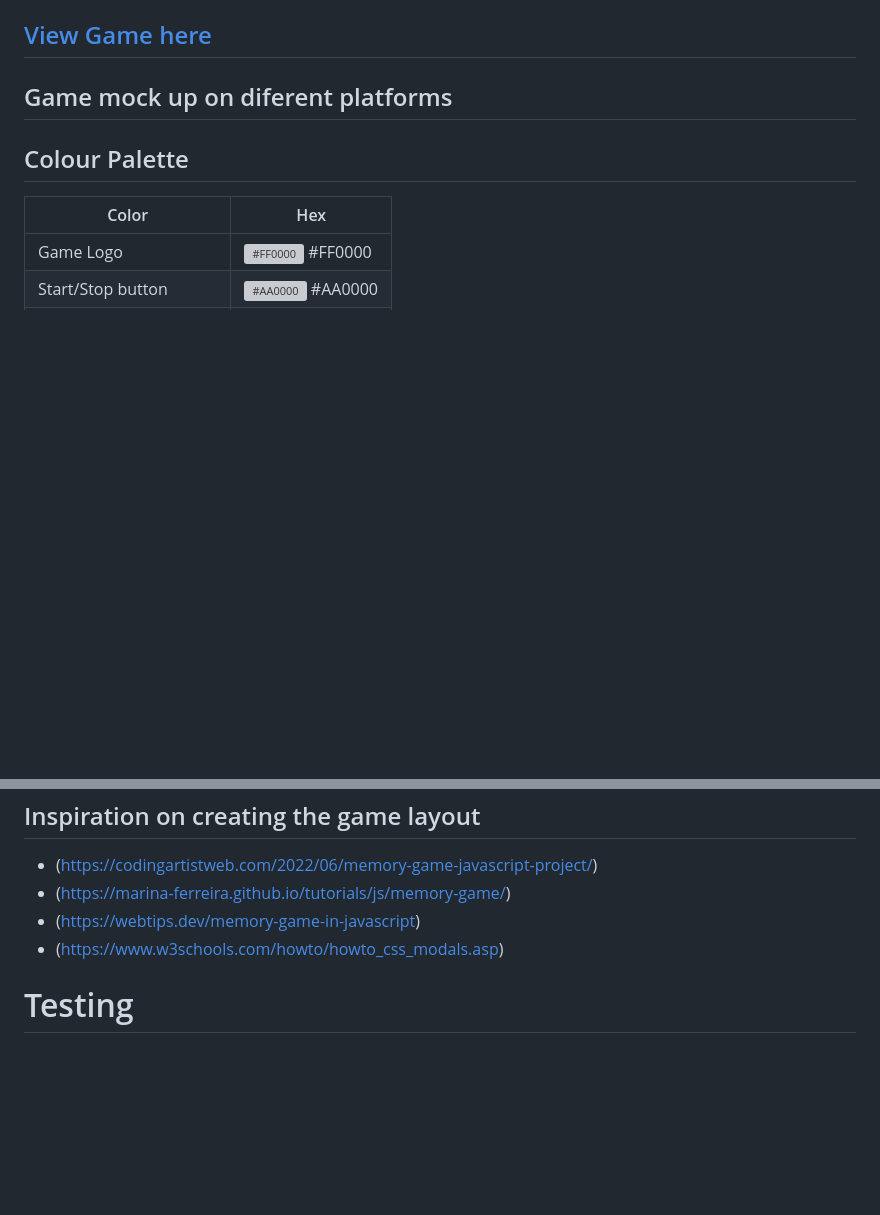
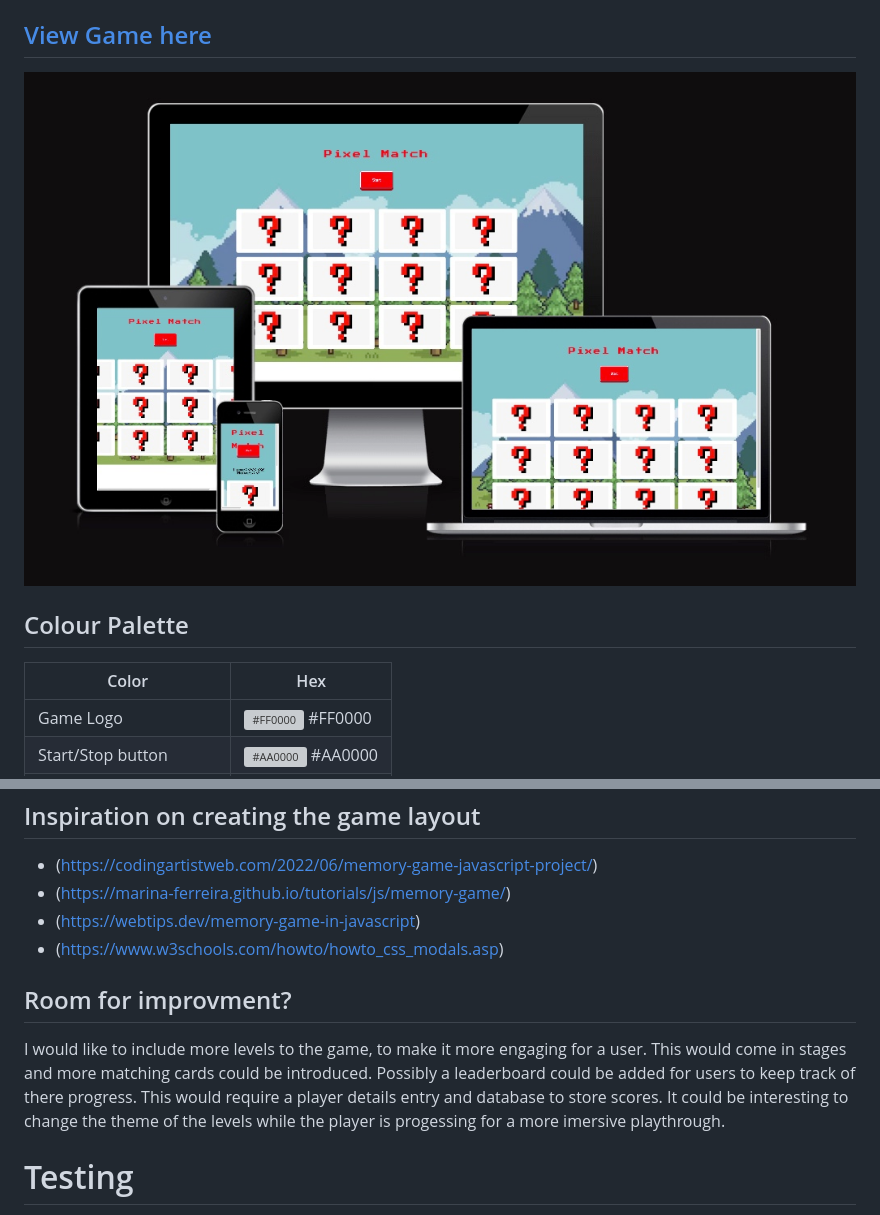
Before and after one commit to AdamWeaver94/project_2, a Markdown page: README.md, 2 parts joined by grey strips. GitHub-like rendering; pictures changed too: assests/docs/responsive.jpeg (added); blank space fills up the shorter version; grey boxes are pictures that could not be loaded.

```diff
--- a/README.md
+++ b/README.md
@@ -6,7 +6,8 @@ This game was built to get players to test there memory skill. I have styled the
 
 ## [View Game here](https://github.com/AdamWeaver94/project_2)
 
-## Game mock up on diferent platforms
+
+![screenshot](assests/docs/responsive.jpeg)
 
 ## Colour Palette
 | Color             | Hex                                                                |
@@ -70,6 +83,12 @@ Refer to this link [here](https://github.com/AdamWeaver94/project_2/tree/main/as
 - (https://webtips.dev/memory-game-in-javascript)
 - (https://www.w3schools.com/howto/howto_css_modals.asp)
 
+## Room for improvment?
+
+I would like to include more levels to the game, to make it more engaging for a user. This would come in stages and more matching cards could be introduced.
+Possibly a leaderboard could be added for users to keep track of there progress. This would require a player details entry and database to store scores.
+It could be interesting to change the theme of the levels while the player is progessing for a more imersive playthrough.
+
 # Testing
 
 Please refer to my [test.md](https://github.com/AdamWeaver94/project-1/blob/master/test.md).
```
Also changed, not shown: other parts of README.md (+12 -0 lines).
